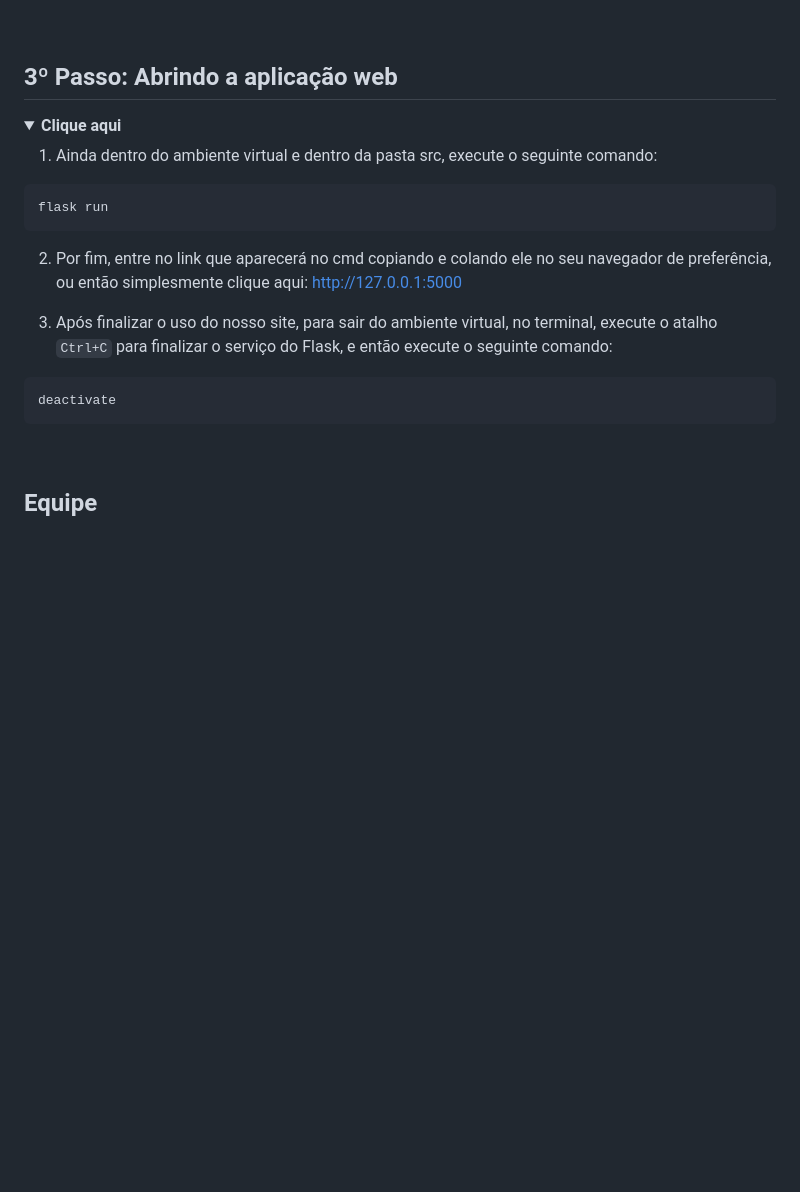
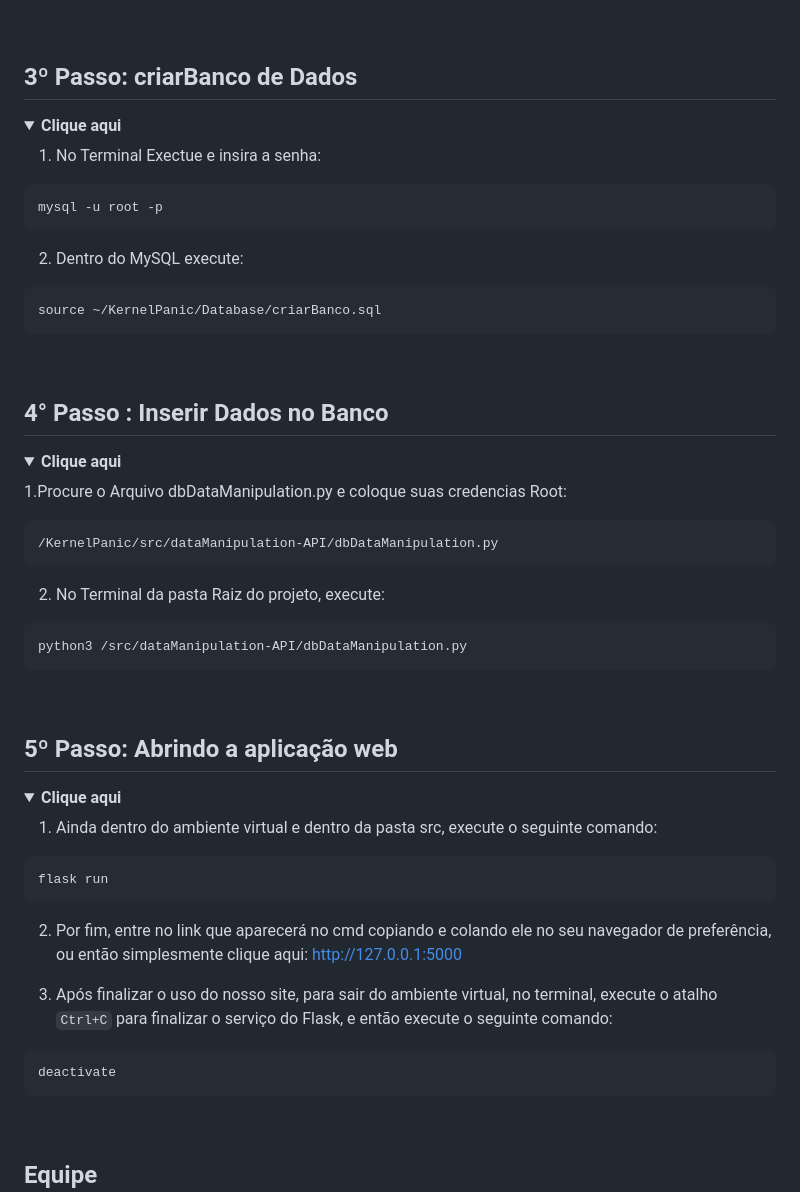
Before and after one commit to heloisa-cardillo/KernelPanic, a Markdown page: README.md, the part around the change. GitHub-like rendering; folded sections open; blank space fills up the shorter version.

Commit message:
feat README do Segundo Semestre Como executar o Projeto

````diff
--- a/README.md
+++ b/README.md
@@ -121,7 +121,40 @@ Para o funcionamento do nosso sistema, você precisara das seguintes tecnologias
 </details>
 <br>
 
-## 3º Passo: Abrindo a aplicação web
+## 3º Passo: criarBanco de Dados
+
+<details>
+  <summary><b>Clique aqui</b></summary>
+
+  1. No Terminal Exectue e insira a senha:
+  ```
+  mysql -u root -p
+  ```
+  2. Dentro do MySQL execute:
+  ```
+  source ~/KernelPanic/Database/criarBanco.sql
+  ```
+</details>
+<br>
+
+## 4° Passo : Inserir Dados no Banco
+<details>
+  <summary><b>Clique aqui</b></summary>
+
+  1.Procure o Arquivo dbDataManipulation.py e coloque suas credencias Root:
+  ```
+  /KernelPanic/src/dataManipulation-API/dbDataManipulation.py
+  ```
+
+  2. No Terminal da pasta Raiz do projeto, execute:
+  ```
+  python3 /src/dataManipulation-API/dbDataManipulation.py
+  ```
+
+</details>
+<br>
+
+## 5º Passo: Abrindo a aplicação web
 
 <details>
   <summary><b>Clique aqui</b></summary>
@@ -131,13 +164,13 @@ Para o funcionamento do nosso sistema, você precisara das seguintes tecnologias
   flask run
   ```
 
-  2. Por fim, entre no link que aparecerá no cmd copiando e colando ele no seu navegador de preferência, ou então simplesmente clique aqui: <a href="http://127.0.0.1:5000">http://127.0.0.1:5000</a>
+  2. Por fim, entre no link que aparecerá no cmd copiando e colando ele no seu navegador de preferência, ou então simplesmente clique aqui:
+    <a href="http://127.0.0.1:5000">http://127.0.0.1:5000</a>
 
-  3. Após finalizar o uso do nosso site, para sair do ambiente virtual, no terminal, execute o atalho `Ctrl+C` para finalizar o serviço do Flask, e então execute o seguinte comando:
+  4. Após finalizar o uso do nosso site, para sair do ambiente virtual, no terminal, execute o atalho `Ctrl+C` para finalizar o serviço do Flask, e então execute o seguinte comando:
   ```
   deactivate
   ```
-
 </details>
 <br>
 
````
